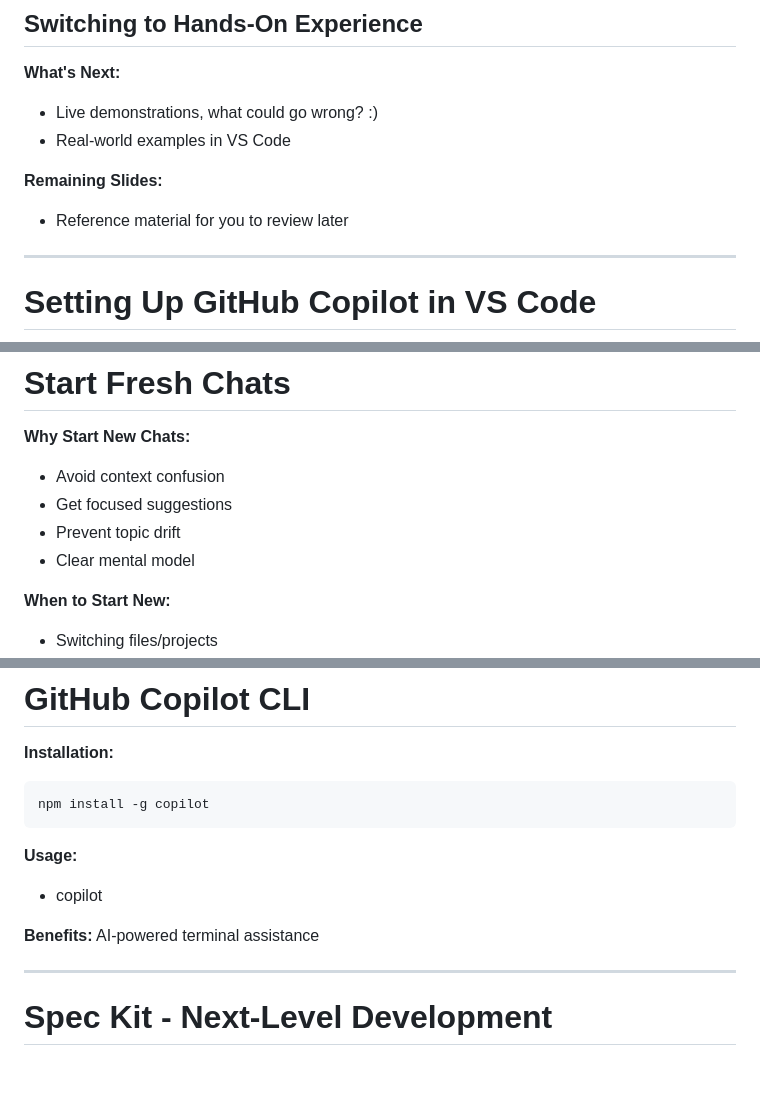
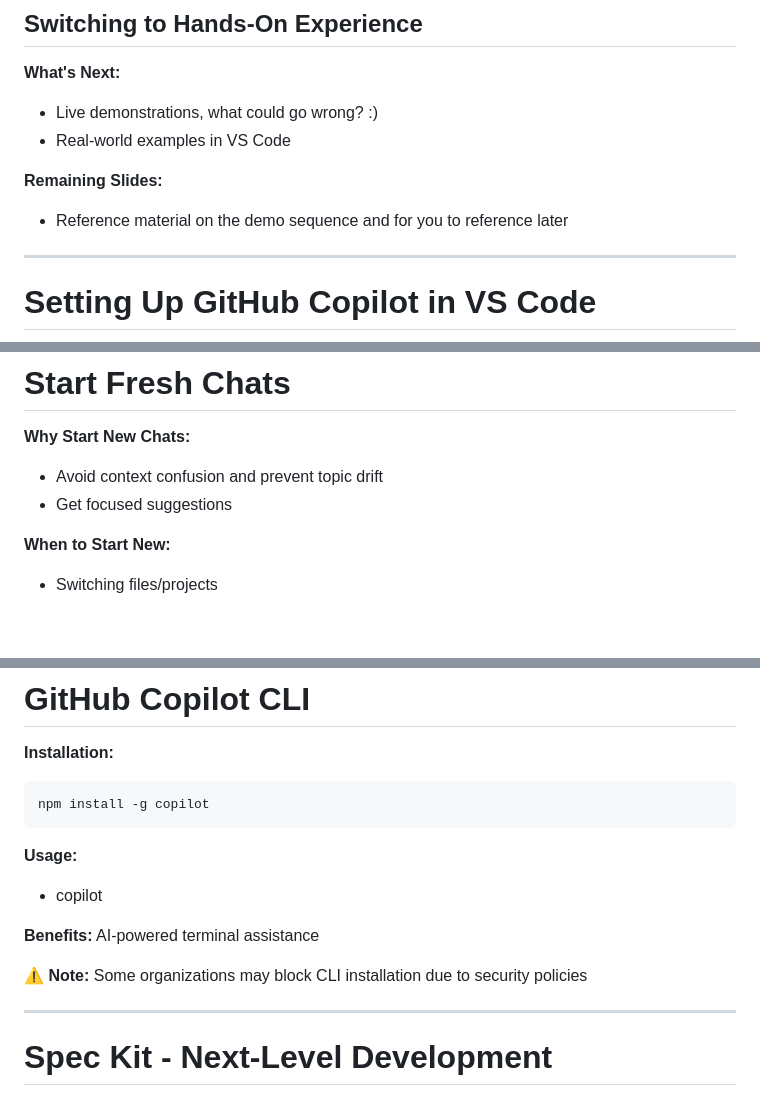
Before and after one commit to jmgress/githubcopilot, a Markdown page: slides/Slides.md, 3 parts joined by grey strips. GitHub-like rendering; blank space fills up the shorter version.

Commit message:
Revise content in Slides.md to clarify reference material and add a note on potential CLI installation restrictions due to security policies.

```diff
--- a/slides/Slides.md
+++ b/slides/Slides.md
@@ -88,7 +88,7 @@ Industry CEO statements from 2025 events and interviews listed above.
 - Real-world examples in VS Code
 
 **Remaining Slides:**
-- Reference material for you to review later
+- Reference material on the demo sequence and for you to reference later
 
 
 <!-- Transition point: Switch to live VS Code demo -->
@@ -151,10 +151,8 @@ table {
 # **Start Fresh Chats**
 
 **Why Start New Chats:**
-- Avoid context confusion
+- Avoid context confusion and prevent topic drift
 - Get focused suggestions
-- Prevent topic drift
-- Clear mental model
 
 **When to Start New:**
 - Switching files/projects
@@ -532,8 +530,9 @@ npm install -g copilot
 **Usage:**
 - copilot
 
+**Benefits:** AI-powered terminal assistance
 
-**Benefits:** AI-powered terminal assistance
+**⚠️ Note:** Some organizations may block CLI installation due to security policies
 
 <!-- Demo: Show CLI suggestions and explanations
 https://www.youtube.com/watch?v=VkOibxsQ1oU -->
```
